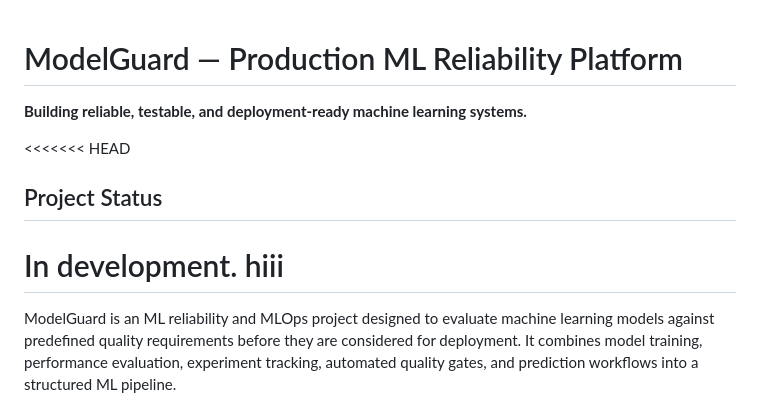
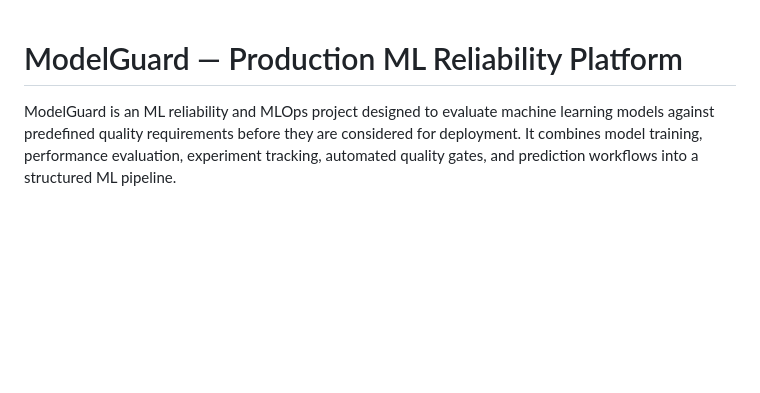
Before and after one commit to kumawatmanish05/ModelGuard, a Markdown page: README.md, the part around the change. GitHub-like rendering; blank space fills up the shorter version.

Commit message:
Update README to remove unnecessary sections
Removed project status section and introductory tagline.

```diff
--- a/README.md
+++ b/README.md
@@ -1,13 +1,6 @@
 
 # ModelGuard — Production ML Reliability Platform
 
-**Building reliable, testable, and deployment-ready machine learning systems.**
-
-<<<<<<< HEAD
-## Project Status
-In development.
- hiii
-=======
 ModelGuard is an ML reliability and MLOps project designed to evaluate machine learning models against predefined quality requirements before they are considered for deployment. It combines model training, performance evaluation, experiment tracking, automated quality gates, and prediction workflows into a structured ML pipeline.
 
 The project currently uses the UCI Adult Income dataset to demonstrate how a model with higher accuracy can still fail an important performance requirement.
```
